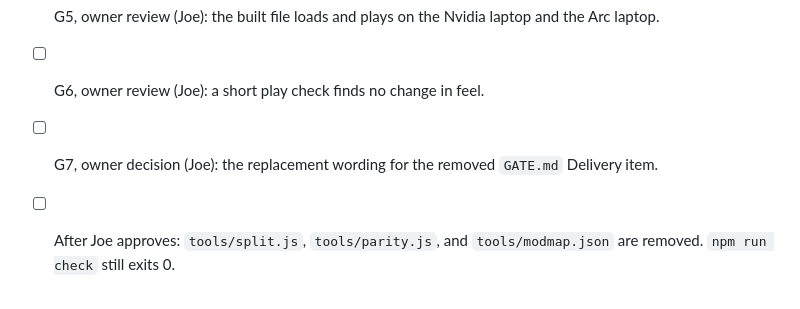
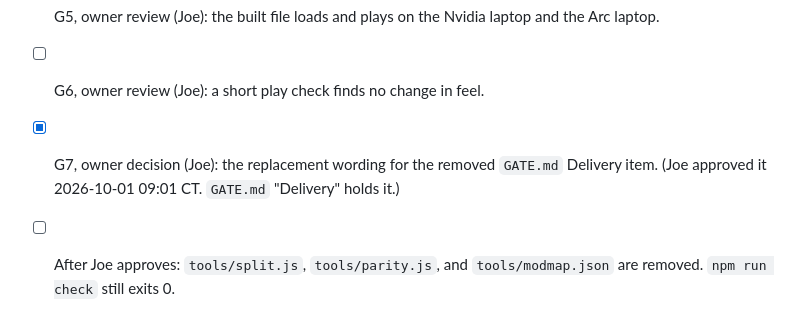
Before and after one commit to ubuntuyou/clonecraft-opus, a Markdown page: GATE_modules.md, the part around the change. Drawn GitHub-style.

```diff
--- a/GATE_modules.md
+++ b/GATE_modules.md
@@ -60,5 +60,5 @@ The acceptance criteria come from `SPEC_modules.md`. `[x]` means I observed it.
 - [ ] G4, owner review (Joe): the built file runs from `file://` in Firefox.
 - [ ] G5, owner review (Joe): the built file loads and plays on the Nvidia laptop and the Arc laptop.
 - [ ] G6, owner review (Joe): a short play check finds no change in feel.
-- [ ] G7, owner decision (Joe): the replacement wording for the removed `GATE.md` Delivery item.
+- [x] G7, owner decision (Joe): the replacement wording for the removed `GATE.md` Delivery item. (Joe approved it 2026-10-01 09:01 CT. `GATE.md` "Delivery" holds it.)
 - [ ] After Joe approves: `tools/split.js`, `tools/parity.js`, and `tools/modmap.json` are removed. `npm run check` still exits 0.
```
Also changed, not shown: GATE.md (+4 -2 lines).
